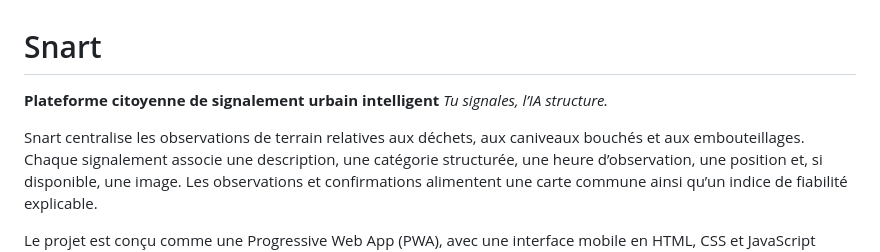
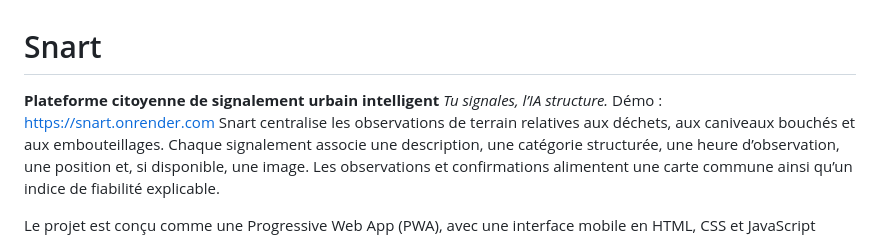
Before and after one commit to Djochrist/Snart, a Markdown page: README.md, the part around the change. GitHub-like rendering.

```diff
--- a/README.md
+++ b/README.md
@@ -2,7 +2,7 @@
 
 **Plateforme citoyenne de signalement urbain intelligent**
 *Tu signales, l’IA structure.*
-
+Démo : https://snart.onrender.com
 Snart centralise les observations de terrain relatives aux déchets, aux caniveaux bouchés et aux embouteillages. Chaque signalement associe une description, une catégorie structurée, une heure d’observation, une position et, si disponible, une image. Les observations et confirmations alimentent une carte commune ainsi qu’un indice de fiabilité explicable.
 
 Le projet est conçu comme une Progressive Web App (PWA), avec une interface mobile en HTML, CSS et JavaScript vanilla et une API Python. Le dépôt comprend trois branches de travail :
```
